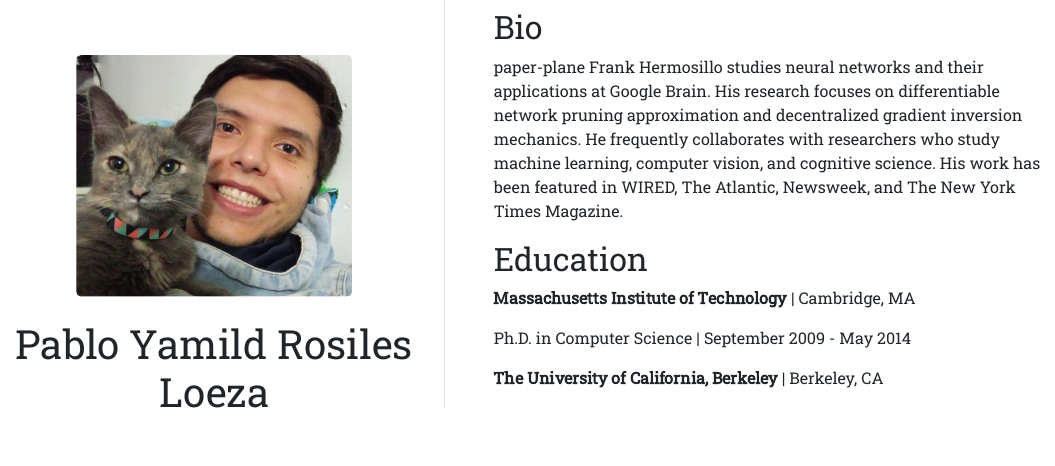
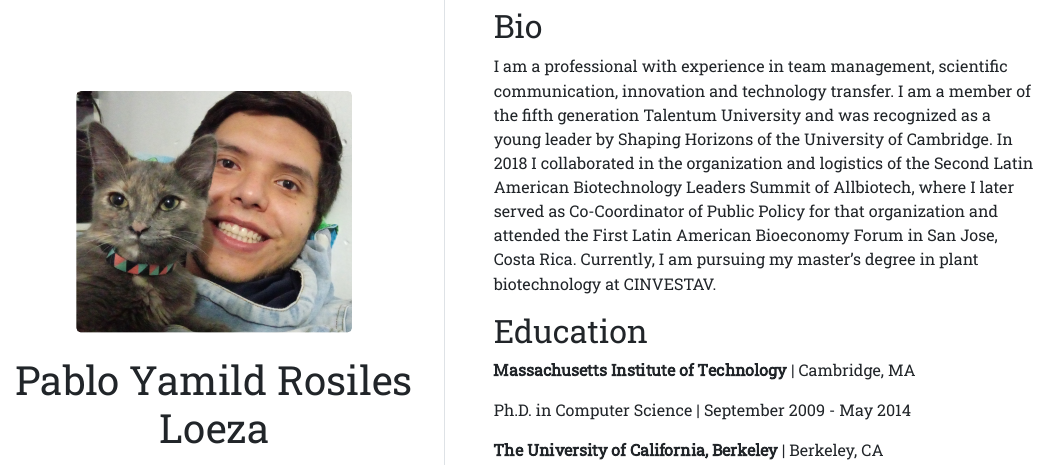
Before and after one commit to pyrosilesl97/pyrosilesl97.github.io, an R Markdown document (index.Rmd): the page in a window 1100 px wide, from 160 px down before the commit and from 130 px down after it, so that both start at the same text. The pictures show the output file index.html that the author committed with the source, opened offline.

Commit message:
Initial commit

```diff
--- a/index.Rmd
+++ b/index.Rmd
@@ -17,13 +17,15 @@ output:
 ---
 
 ## Bio
-paper-plane
-Frank Hermosillo studies neural networks and their applications at Google
-Brain. His research focuses on differentiable network pruning approximation and
-decentralized gradient inversion mechanics. He frequently collaborates with
-researchers who study machine learning, computer vision, and cognitive science.
-His work has been featured in WIRED, The Atlantic, Newsweek, and The New York
-Times Magazine.
+I am a professional with experience in team management, scientific communication,
+innovation and technology transfer. I am a member of the fifth generation Talentum
+University and was recognized as a young leader by Shaping Horizons of the
+University of Cambridge.
+In 2018 I collaborated in the organization and logistics of the Second Latin American
+Biotechnology Leaders Summit of Allbiotech, where I later served as Co-Coordinator
+of Public Policy for that organization and attended the First Latin American
+Bioeconomy Forum in San Jose, Costa Rica.
+Currently, I am pursuing my master's degree in plant biotechnology at CINVESTAV.
 
 ## Education
 
```
Also changed, not shown: index.html.
